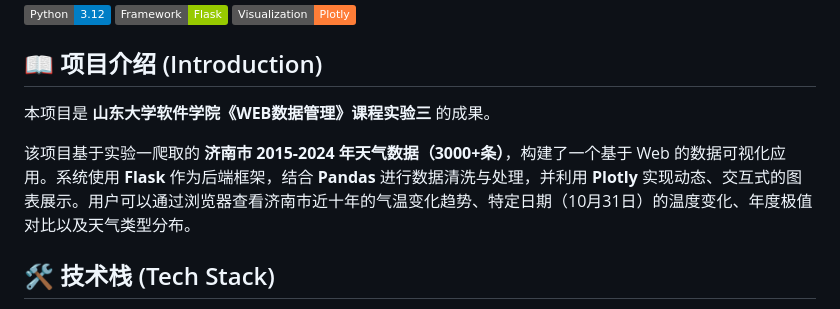
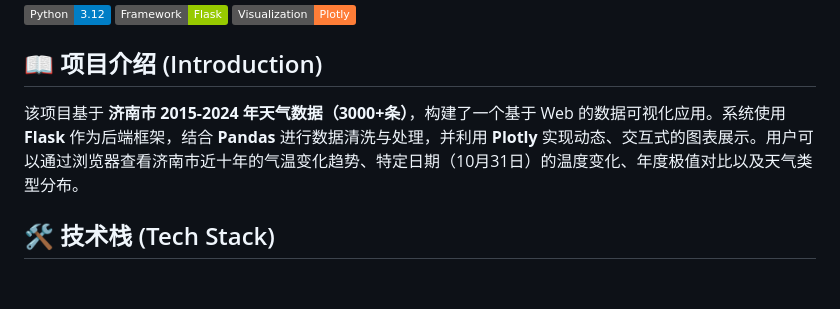
Before and after one commit to jiaxinLiu039/spider-visualization, a Markdown page: README.md, the part around the change. GitHub-like rendering; badges without logos; blank space fills up the shorter version.

Commit message:
Refactor README
Removed duplicate project introduction and streamlined the content.

```diff
--- a/README.md
+++ b/README.md
@@ -3,10 +3,7 @@
 ![Python](https://img.shields.io/badge/Python-3.12-blue) ![Flask](https://img.shields.io/badge/Framework-Flask-green) ![Plotly](https://img.shields.io/badge/Visualization-Plotly-orange)
 
 ## 📖 项目介绍 (Introduction)
-
-本项目是 **山东大学软件学院《WEB数据管理》课程实验三** 的成果。
-
-该项目基于实验一爬取的 **济南市 2015-2024 年天气数据（3000+条）**，构建了一个基于 Web 的数据可视化应用。系统使用 **Flask** 作为后端框架，结合 **Pandas** 进行数据清洗与处理，并利用 **Plotly** 实现动态、交互式的图表展示。用户可以通过浏览器查看济南市近十年的气温变化趋势、特定日期（10月31日）的温度变化、年度极值对比以及天气类型分布。
+该项目基于 **济南市 2015-2024 年天气数据（3000+条）**，构建了一个基于 Web 的数据可视化应用。系统使用 **Flask** 作为后端框架，结合 **Pandas** 进行数据清洗与处理，并利用 **Plotly** 实现动态、交互式的图表展示。用户可以通过浏览器查看济南市近十年的气温变化趋势、特定日期（10月31日）的温度变化、年度极值对比以及天气类型分布。
 
 ## 🛠️ 技术栈 (Tech Stack)
 
```
